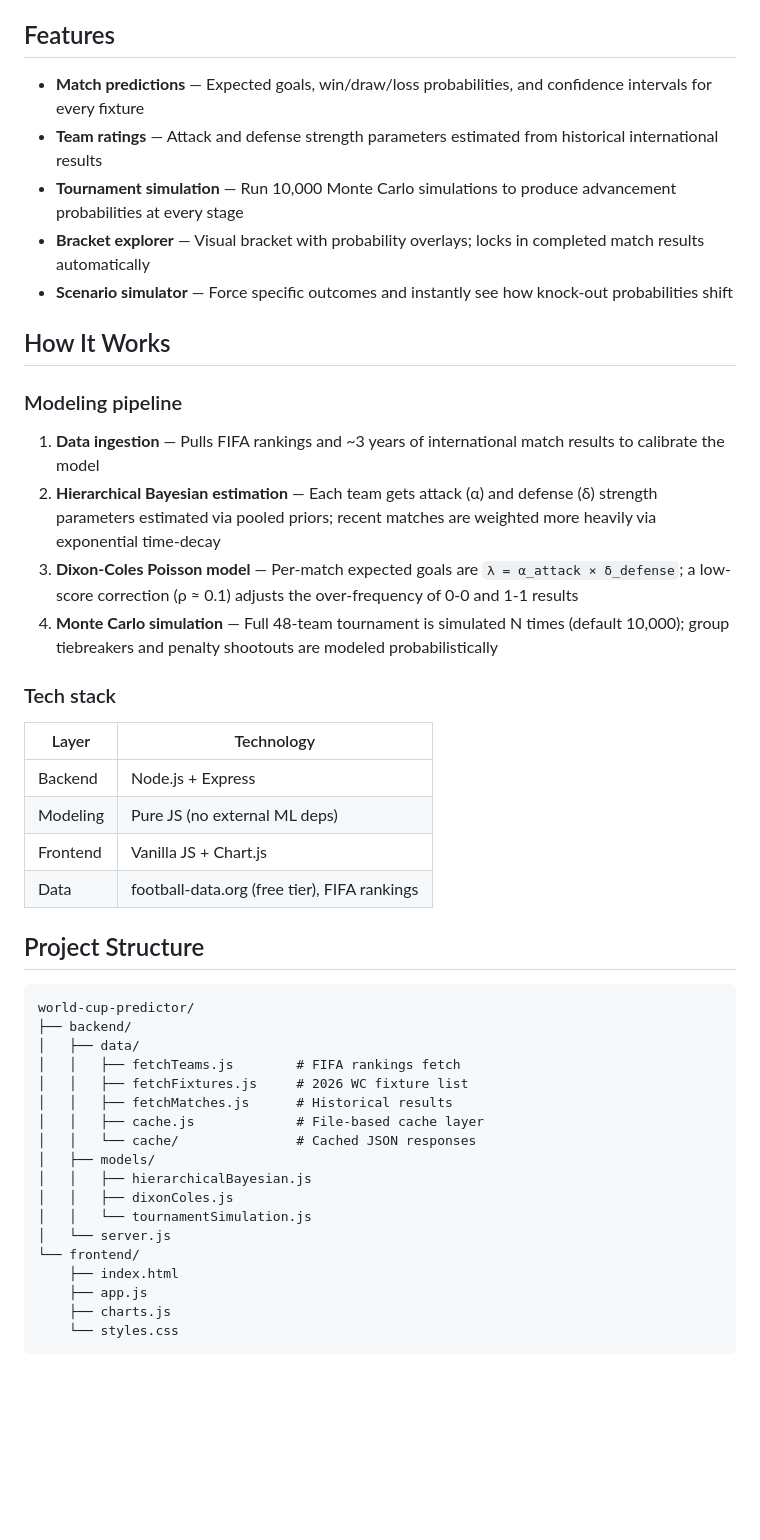
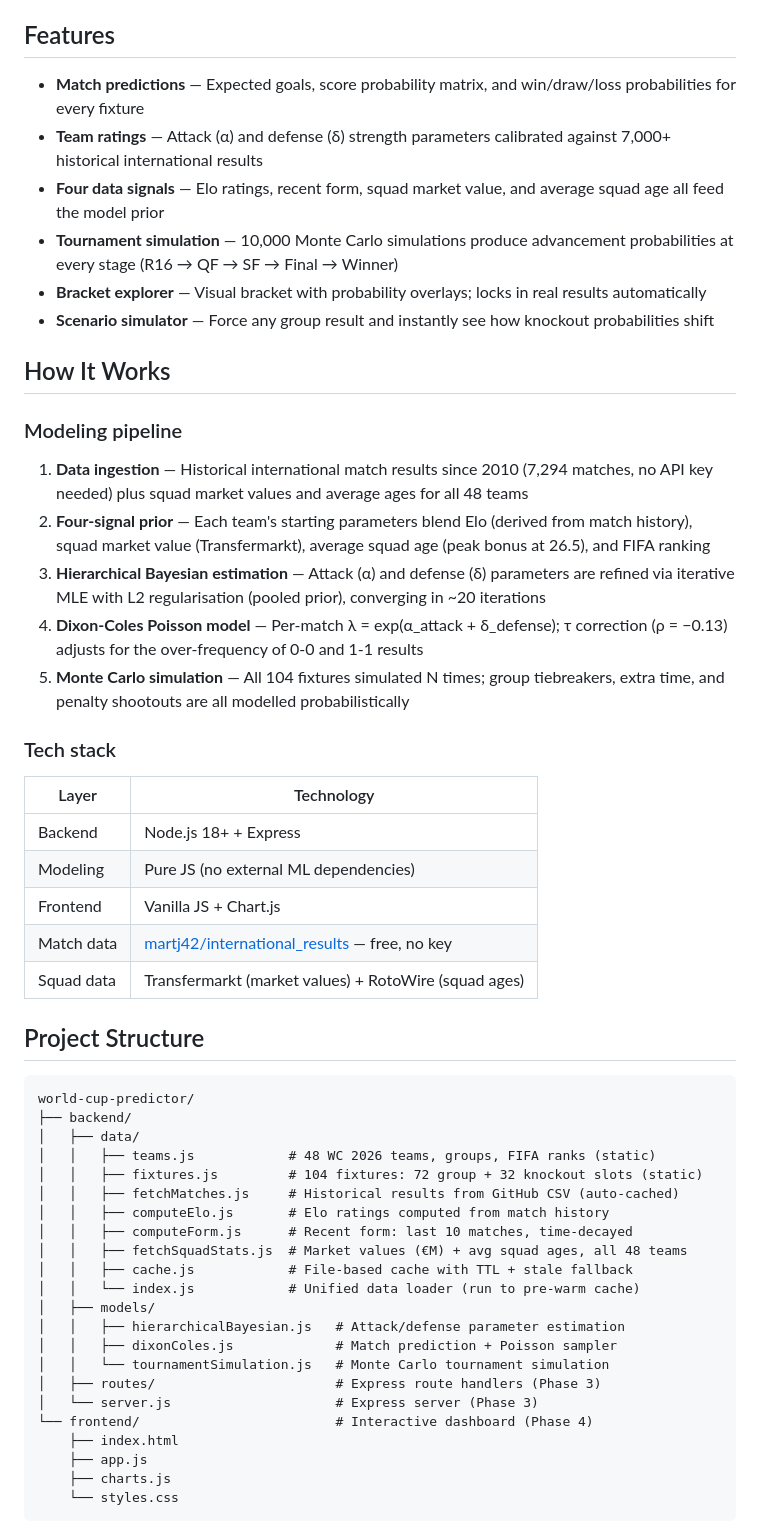
Before and after one commit to kristian-schmidt-scf/world-cup-predictor, a Markdown page: README.md, the part around one of its changes. GitHub-like rendering; blank space fills up the shorter version.

Commit message:
Update docs to reflect completed Phases 1 and 2

```diff
--- a/README.md
+++ b/README.md
@@ -4,29 +4,32 @@ An interactive web tool for predicting FIFA World Cup 2026 outcomes using hierar
 
 ## Features
 
-- **Match predictions** — Expected goals, win/draw/loss probabilities, and confidence intervals for every fixture
-- **Team ratings** — Attack and defense strength parameters estimated from historical international results
-- **Tournament simulation** — Run 10,000 Monte Carlo simulations to produce advancement probabilities at every stage
-- **Bracket explorer** — Visual bracket with probability overlays; locks in completed match results automatically
-- **Scenario simulator** — Force specific outcomes and instantly see how knock-out probabilities shift
+- **Match predictions** — Expected goals, score probability matrix, and win/draw/loss probabilities for every fixture
+- **Team ratings** — Attack (α) and defense (δ) strength parameters calibrated against 7,000+ historical international results
+- **Four data signals** — Elo ratings, recent form, squad market value, and average squad age all feed the model prior
+- **Tournament simulation** — 10,000 Monte Carlo simulations produce advancement probabilities at every stage (R16 → QF → SF → Final → Winner)
+- **Bracket explorer** — Visual bracket with probability overlays; locks in real results automatically
+- **Scenario simulator** — Force any group result and instantly see how knockout probabilities shift
 
 ## How It Works
 
 ### Modeling pipeline
 
-1. **Data ingestion** — Pulls FIFA rankings and ~3 years of international match results to calibrate the model
-2. **Hierarchical Bayesian estimation** — Each team gets attack (α) and defense (δ) strength parameters estimated via pooled priors; recent matches are weighted more heavily via exponential time-decay
-3. **Dixon-Coles Poisson model** — Per-match expected goals are `λ = α_attack × δ_defense`; a low-score correction (ρ ≈ 0.1) adjusts the over-frequency of 0-0 and 1-1 results
-4. **Monte Carlo simulation** — Full 48-team tournament is simulated N times (default 10,000); group tiebreakers and penalty shootouts are modeled probabilistically
+1. **Data ingestion** — Historical international match results since 2010 (7,294 matches, no API key needed) plus squad market values and average ages for all 48 teams
+2. **Four-signal prior** — Each team's starting parameters blend Elo (derived from match history), squad market value (Transfermarkt), average squad age (peak bonus at 26.5), and FIFA ranking
+3. **Hierarchical Bayesian estimation** — Attack (α) and defense (δ) parameters are refined via iterative MLE with L2 regularisation (pooled prior), converging in ~20 iterations
+4. **Dixon-Coles Poisson model** — Per-match λ = exp(α_attack + δ_defense); τ correction (ρ = −0.13) adjusts for the over-frequency of 0-0 and 1-1 results
+5. **Monte Carlo simulation** — All 104 fixtures simulated N times; group tiebreakers, extra time, and penalty shootouts are all modelled probabilistically
 
 ### Tech stack
 
 | Layer | Technology |
 |-------|-----------|
-| Backend | Node.js + Express |
-| Modeling | Pure JS (no external ML deps) |
+| Backend | Node.js 18+ + Express |
+| Modeling | Pure JS (no external ML dependencies) |
 | Frontend | Vanilla JS + Chart.js |
-| Data | football-data.org (free tier), FIFA rankings |
+| Match data | [martj42/international_results](https://github.com/martj42/international_results) — free, no key |
+| Squad data | Transfermarkt (market values) + RotoWire (squad ages) |
 
 ## Project Structure
 
@@ -34,17 +37,21 @@ An interactive web tool for predicting FIFA World Cup 2026 outcomes using hierar
 world-cup-predictor/
 ├── backend/
 │   ├── data/
-│   │   ├── fetchTeams.js        # FIFA rankings fetch
-│   │   ├── fetchFixtures.js     # 2026 WC fixture list
-│   │   ├── fetchMatches.js      # Historical results
-│   │   ├── cache.js             # File-based cache layer
-│   │   └── cache/               # Cached JSON responses
+│   │   ├── teams.js            # 48 WC 2026 teams, groups, FIFA ranks (static)
+│   │   ├── fixtures.js         # 104 fixtures: 72 group + 32 knockout slots (static)
+│   │   ├── fetchMatches.js     # Historical results from GitHub CSV (auto-cached)
+│   │   ├── computeElo.js       # Elo ratings computed from match history
+│   │   ├── computeForm.js      # Recent form: last 10 matches, time-decayed
+│   │   ├── fetchSquadStats.js  # Market values (€M) + avg squad ages, all 48 teams
+│   │   ├── cache.js            # File-based cache with TTL + stale fallback
+│   │   └── index.js            # Unified data loader (run to pre-warm cache)
 │   ├── models/
-│   │   ├── hierarchicalBayesian.js
-│   │   ├── dixonColes.js
-│   │   └── tournamentSimulation.js
-│   └── server.js
-└── frontend/
+│   │   ├── hierarchicalBayesian.js   # Attack/defense parameter estimation
+│   │   ├── dixonColes.js             # Match prediction + Poisson sampler
+│   │   └── tournamentSimulation.js   # Monte Carlo tournament simulation
+│   ├── routes/                       # Express route handlers (Phase 3)
+│   └── server.js                     # Express server (Phase 3)
+└── frontend/                         # Interactive dashboard (Phase 4)
     ├── index.html
     ├── app.js
     ├── charts.js
```
Also changed, not shown: other parts of README.md (+42 -13 lines), CLAUDE.md (+103 -100 lines), project_plan.md (+101 -96 lines).
